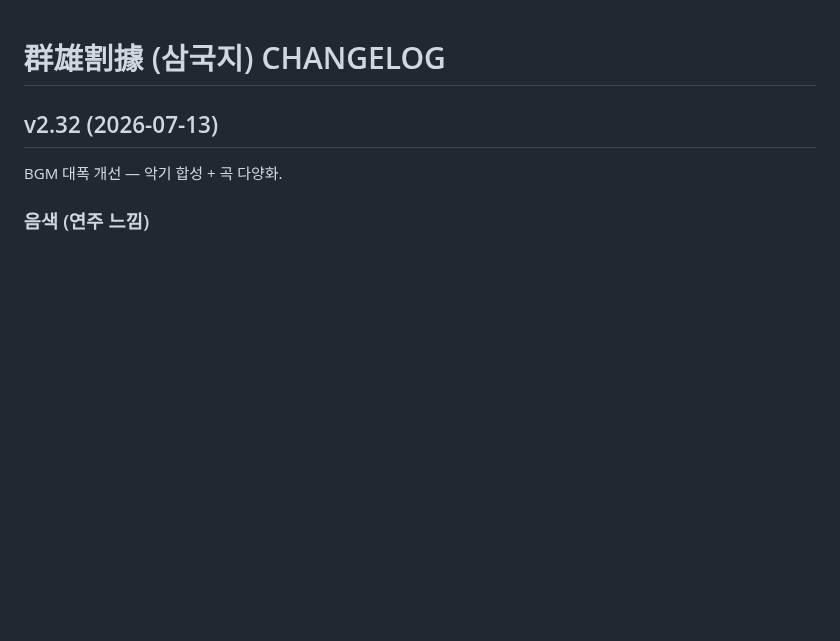
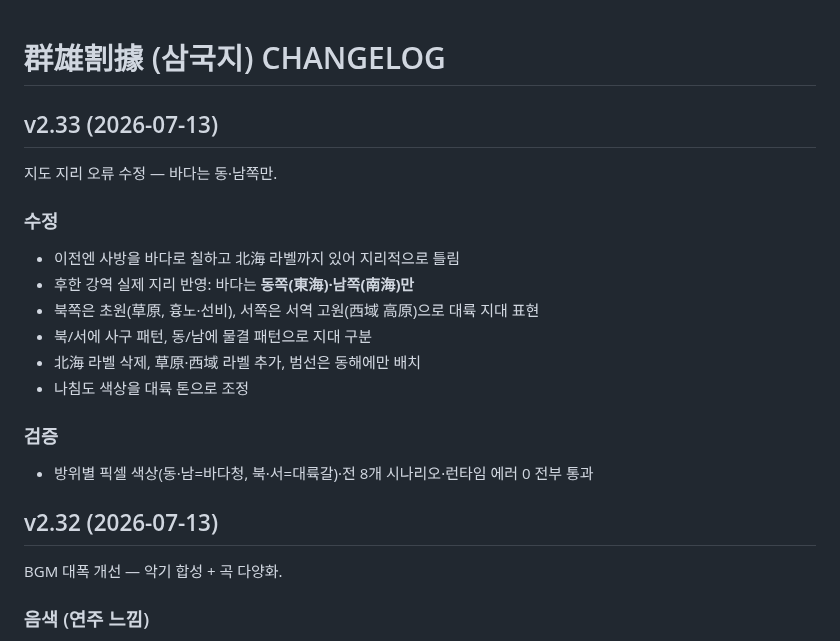
Before and after one commit to aaronkyung-a11y/threekingdoms, a Markdown page: CHANGELOG.md, the part around the change. GitHub-like rendering; blank space fills up the shorter version.

Commit message:
v2.33 changelog

```diff
--- a/CHANGELOG.md
+++ b/CHANGELOG.md
@@ -1,4 +1,18 @@
 # 群雄割據 (삼국지) CHANGELOG
+
+## v2.33 (2026-07-13)
+지도 지리 오류 수정 — 바다는 동·남쪽만.
+
+### 수정
+- 이전엔 사방을 바다로 칠하고 北海 라벨까지 있어 지리적으로 틀림
+- 후한 강역 실제 지리 반영: 바다는 **동쪽(東海)·남쪽(南海)만**
+- 북쪽은 초원(草原, 흉노·선비), 서쪽은 서역 고원(西域 高原)으로 대륙 지대 표현
+- 북/서에 사구 패턴, 동/남에 물결 패턴으로 지대 구분
+- 北海 라벨 삭제, 草原·西域 라벨 추가, 범선은 동해에만 배치
+- 나침도 색상을 대륙 톤으로 조정
+
+### 검증
+- 방위별 픽셀 색상(동·남=바다청, 북·서=대륙갈)·전 8개 시나리오·런타임 에러 0 전부 통과
 
 ## v2.32 (2026-07-13)
 BGM 대폭 개선 — 악기 합성 + 곡 다양화.
```
